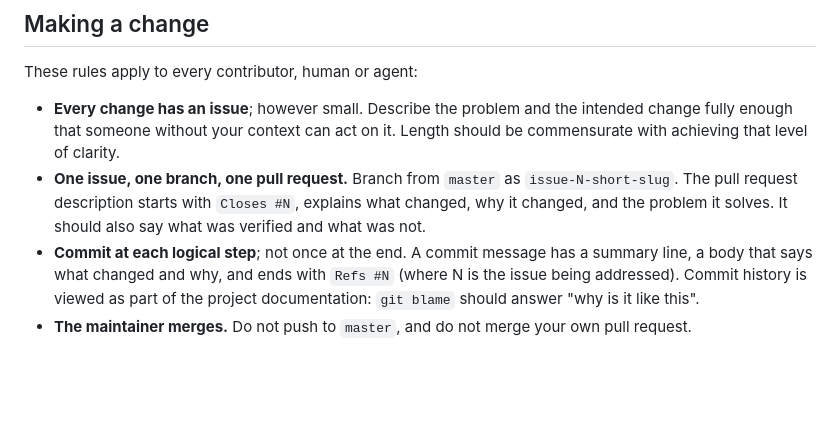
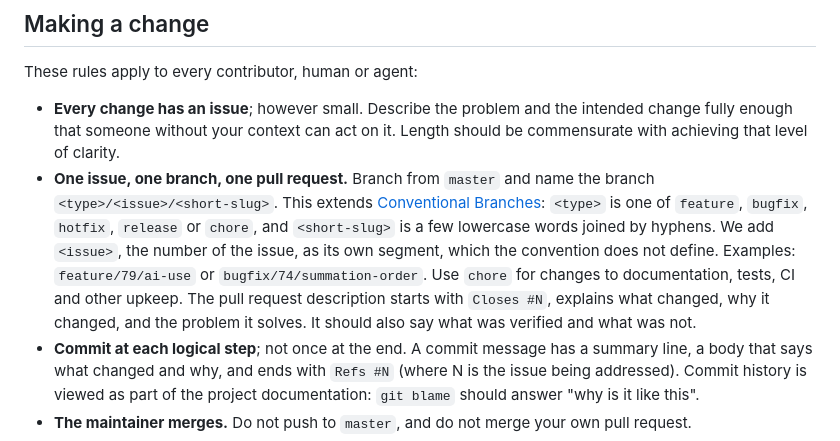
Before and after one commit to jerome-white/RandomizedTukeyHSD.jl, a Markdown page: CONTRIBUTING.md, the part around the change. GitHub-like rendering; blank space fills up the shorter version.

Commit message:
Name branches <type>/<issue>/<short-slug>, extending Conventional Branches
Replace issue-N-short-slug, which was a default carried over from the
first session and not a considered standard, with the Conventional
Branches types (feature, bugfix, hotfix, release, chore). The issue
number is its own path segment, which the convention does not define:
its grammar allows only lowercase letters, digits, hyphens and dots in
the description, and its own example puts the ticket in the slug
(feature/issue-123-new-login). The text says it is an extension, so a
reader does not take it for a valid Conventional Branches name. The link
is the current address, conventionalbranch.org; the old
conventional-branch.github.io redirects to it.

Refs #79

Co-Authored-By: Claude Sonnet 5.5 <noreply@anthropic.com>

```diff
--- a/CONTRIBUTING.md
+++ b/CONTRIBUTING.md
@@ -13,10 +13,18 @@ These rules apply to every contributor, human or agent:
   and the intended change fully enough that someone without your
   context can act on it. Length should be commensurate with achieving
   that level of clarity.
-- **One issue, one branch, one pull request.** Branch from `master` as
-  `issue-N-short-slug`. The pull request description starts with
-  `Closes #N`, explains what changed, why it changed, and the problem
-  it solves. It should also say what was verified and what was not.
+- **One issue, one branch, one pull request.** Branch from `master`
+  and name the branch `<type>/<issue>/<short-slug>`. This extends
+  [Conventional Branches](https://conventionalbranch.org/): `<type>`
+  is one of `feature`, `bugfix`, `hotfix`, `release` or `chore`, and
+  `<short-slug>` is a few lowercase words joined by hyphens. We add
+  `<issue>`, the number of the issue, as its own segment, which the
+  convention does not define. Examples: `feature/79/ai-use` or
+  `bugfix/74/summation-order`. Use `chore` for changes to
+  documentation, tests, CI and other upkeep. The pull
+  request description starts with `Closes #N`, explains what changed,
+  why it changed, and the problem it solves. It should also say what
+  was verified and what was not.
 - **Commit at each logical step**; not once at the end. A commit
   message has a summary line, a body that says what changed and why,
   and ends with `Refs #N` (where N is the issue being
```
